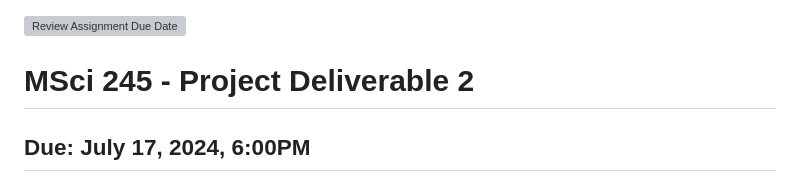
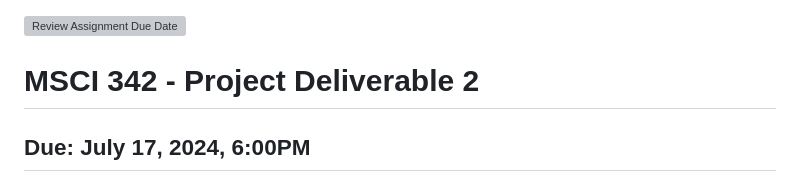
Before and after one commit to shreeyasharma09/MedSync, a Markdown page: README.md, the part around the change. Rendered like a GitHub page; grey boxes are pictures that could not be loaded.

```diff
--- a/README.md
+++ b/README.md
@@ -1,5 +1,5 @@
 [![Review Assignment Due Date](https://classroom.github.com/assets/deadline-readme-button-22041afd0340ce965d47ae6ef1cefeee28c7c493a6346c4f15d667ab976d596c.svg)](https://classroom.github.com/a/WKF7bdtB)
-# MSci 245 - Project Deliverable 2
+# MSCI 342 - Project Deliverable 2
 
 ## Due: July 17, 2024, 6:00PM
 
```
